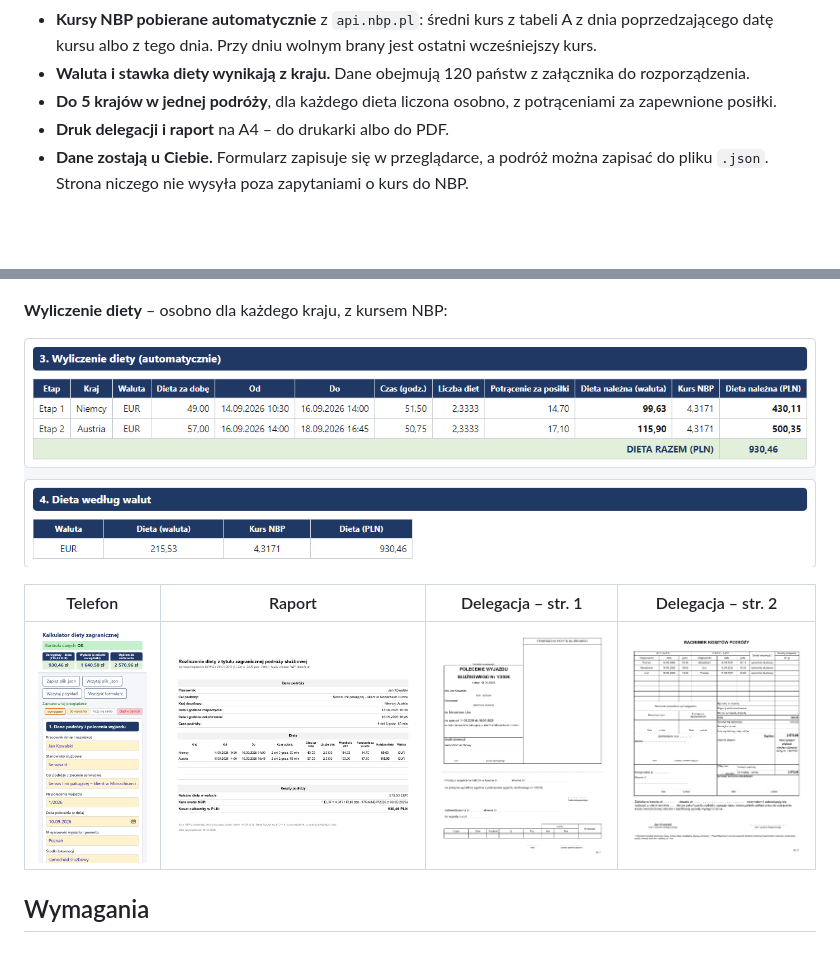
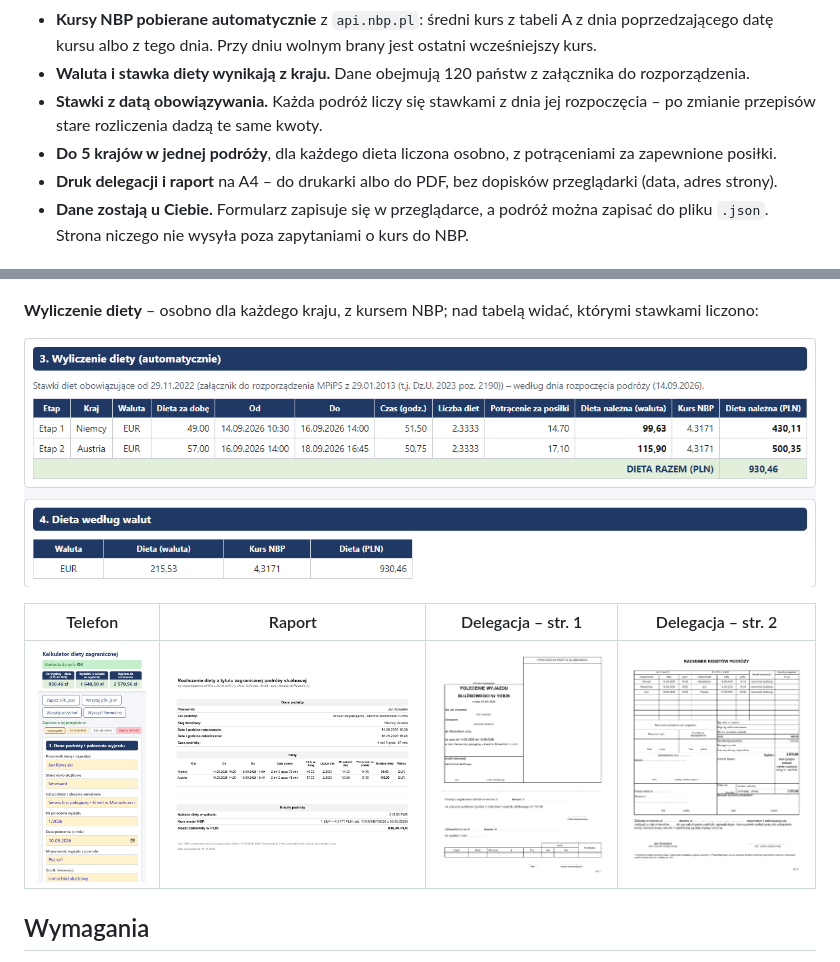
Before and after one commit to krystianr84/delegacja_zagraniczna_js, a Markdown page: README.md, 2 parts joined by grey strips. Drawn GitHub-style; pictures changed too: docs/delegacja-2.png, docs/delegacja.png, docs/raport.png; blank space fills up the shorter version.

Commit message:
README i zrzuty ekranu dla wersji 1.2
- zrzuty: „ver. 1.2” w nagłówku, wyliczenie z informacją o użytych stawkach,
  wydruki z obecnego druku (marginesy wewnątrz kartki, treść bez zmian)
- README: stawki z datą obowiązywania i druk bez dopisków przeglądarki w opisie,
  podpis zrzutu wyliczenia
- formularze zgłoszeń: przykład wersji „ver. 1.2”

Co-Authored-By: Claude Opus 5.5 <noreply@anthropic.com>

```diff
--- a/README.md
+++ b/README.md
@@ -12,8 +12,9 @@ Kalkulator diety z tytułu zagranicznej podróży służbowej. Działa w przegl
 - **Wyniki jak w wersji excelowej.** Te same reguły i te same zaokrąglenia – wydruki z obu wersji zgadzają się co do grosza.
 - **Kursy NBP pobierane automatycznie** z `api.nbp.pl`: średni kurs z tabeli A z dnia poprzedzającego datę kursu albo z tego dnia. Przy dniu wolnym brany jest ostatni wcześniejszy kurs.
 - **Waluta i stawka diety wynikają z kraju.** Dane obejmują 120 państw z załącznika do rozporządzenia.
+- **Stawki z datą obowiązywania.** Każda podróż liczy się stawkami z dnia jej rozpoczęcia – po zmianie przepisów stare rozliczenia dadzą te same kwoty.
 - **Do 5 krajów w jednej podróży**, dla każdego dieta liczona osobno, z potrąceniami za zapewnione posiłki.
-- **Druk delegacji i raport** na A4 – do drukarki albo do PDF.
+- **Druk delegacji i raport** na A4 – do drukarki albo do PDF, bez dopisków przeglądarki (data, adres strony).
 - **Dane zostają u Ciebie.** Formularz zapisuje się w przeglądarce, a podróż można zapisać do pliku `.json`. Strona niczego nie wysyła poza zapytaniami o kurs do NBP.
 
 ## ▶️ Otwórz
@@ -30,7 +31,7 @@ Na telefonie możesz dodać stronę do ekranu głównego (w menu przeglądarki:
 
 ![Kalkulator](docs/kalkulator.png)
 
-**Wyliczenie diety** – osobno dla każdego kraju, z kursem NBP:
+**Wyliczenie diety** – osobno dla każdego kraju, z kursem NBP; nad tabelą widać, którymi stawkami liczono:
 
 ![Wyliczenie diety](docs/wyliczenie.png)
 
```
Also changed, not shown: docs/kalkulator.png, 2 other files.
